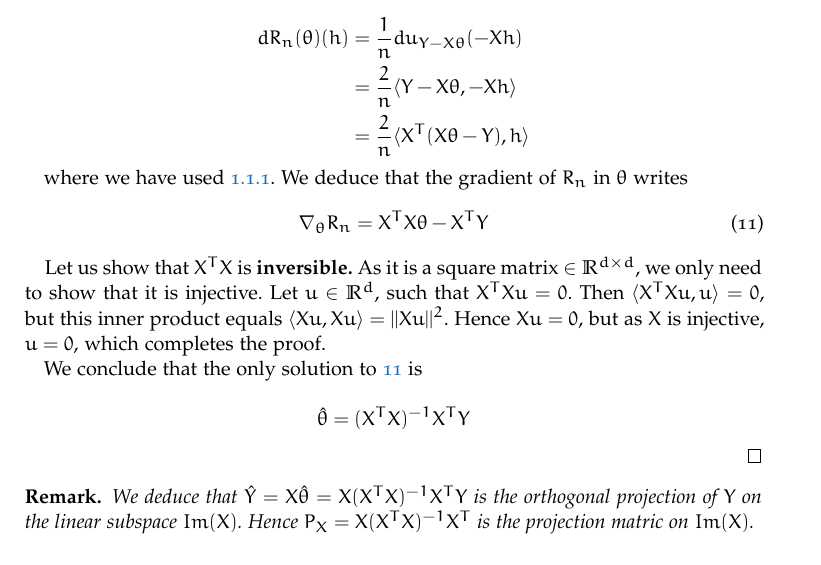
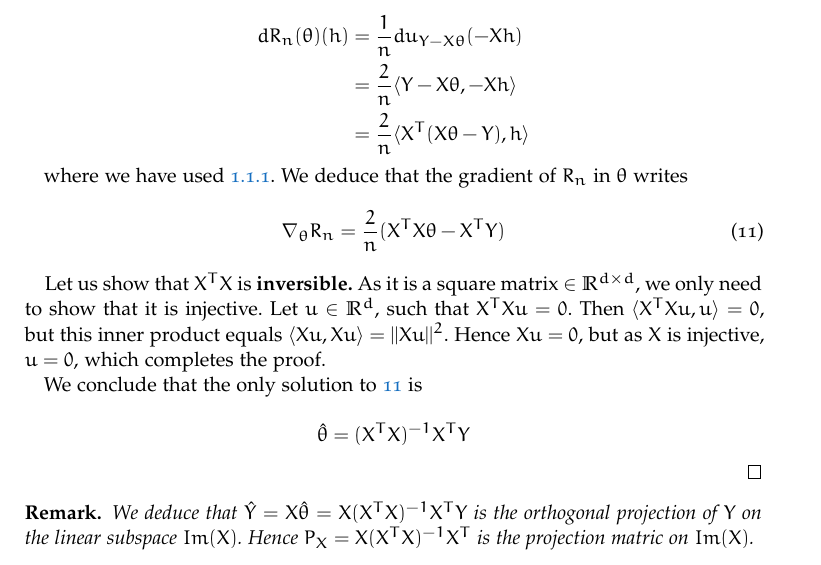
Before and after one commit to nlehir/FTML, a LaTeX document (FTML/FTML/FTML.tex): part of page 21 of 35, cut so that both start at the same text. Compiled offline with pdfLaTeX.

Commit message:
edit FTML.pdf

```diff
--- a/FTML/FTML/FTML.tex
+++ b/FTML/FTML/FTML.tex
@@ -1525,7 +1525,7 @@ We assume that $X$ is \textbf{{injective.}}  Necessary, $d\leq n$.
     where we have used \ref{ssec:linalg}. We deduce that the gradient of $R_n$ in $\theta$ writes
     \begin{equation}
 	\label{eq:olseq}
-	\nabla_{\theta} R_n = X^TX\theta-X^TY
+        \nabla_{\theta} R_n = \frac{2}{n} (X^TX\theta-X^TY)
     \end{equation}
 
     Let us show that $X^TX$ is \textbf{{inversible.}} As it is a square matrix $\in \mathbb{R}^{d\times d}$, we only need to show that it is injective. Let $u\in \mathbb{R}^d$, such that $X^TXu = 0$. Then $ \langle X^TXu, u \rangle=0$, but this inner product equals $\langle Xu, Xu \rangle = ||Xu||^2$. Hence $Xu=0$, but as $X$ is injective, $u=0$, which completes the proof.
```
Also changed, not shown: FTML/FTML/FTML.pdf, 2 other files.
